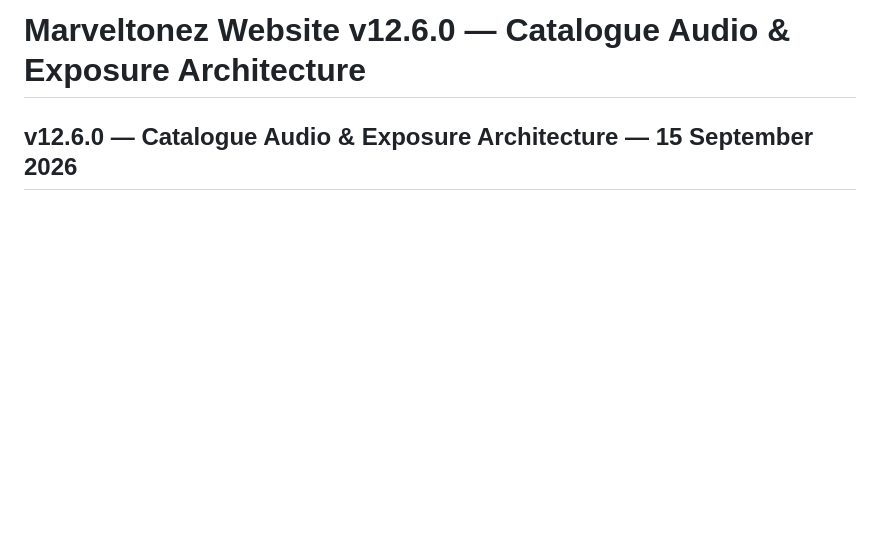
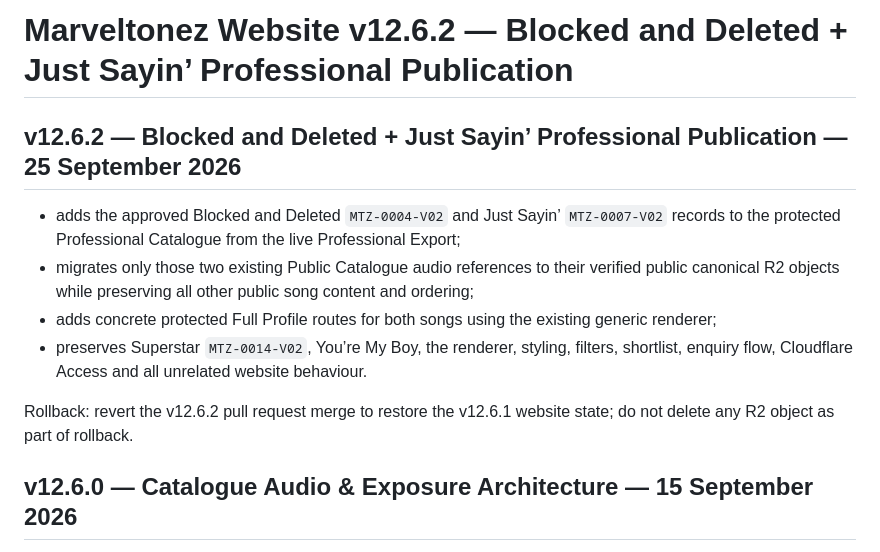
Before and after one commit to MikeBlakeTypes/themarveltonez-website, a Markdown page: README.md, the part around the change. Drawn GitHub-style; blank space fills up the shorter version.

Commit message:
v12.6.2: document professional catalogue publication

```diff
--- a/README.md
+++ b/README.md
@@ -1,4 +1,14 @@
-# Marveltonez Website v12.6.0 — Catalogue Audio & Exposure Architecture
+# Marveltonez Website v12.6.2 — Blocked and Deleted + Just Sayin’ Professional Publication
+
+
+## v12.6.2 — Blocked and Deleted + Just Sayin’ Professional Publication — 25 September 2026
+
+- adds the approved Blocked and Deleted `MTZ-0004-V02` and Just Sayin’ `MTZ-0007-V02` records to the protected Professional Catalogue from the live Professional Export;
+- migrates only those two existing Public Catalogue audio references to their verified public canonical R2 objects while preserving all other public song content and ordering;
+- adds concrete protected Full Profile routes for both songs using the existing generic renderer;
+- preserves Superstar `MTZ-0014-V02`, You’re My Boy, the renderer, styling, filters, shortlist, enquiry flow, Cloudflare Access and all unrelated website behaviour.
+
+Rollback: revert the v12.6.2 pull request merge to restore the v12.6.1 website state; do not delete any R2 object as part of rollback.
 
 
 ## v12.6.0 — Catalogue Audio & Exposure Architecture — 15 September 2026
```
